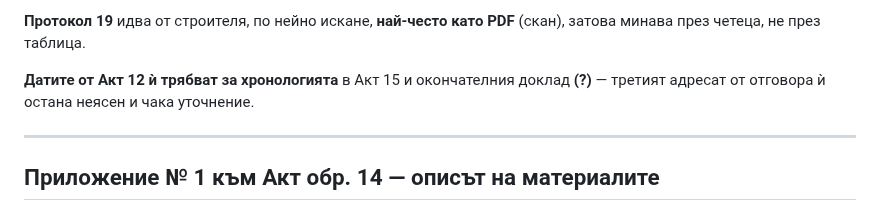
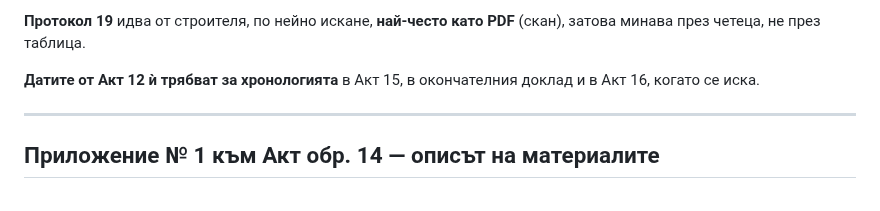
Before and after one commit to Tania141/cbt-system-, a Markdown page: КАРТА-НА-МОМЕНТИТЕ.md, the part around the change. Rendered like a GitHub page.

Commit message:
docs: датите от Акт 12 отиват в Акт 15, ОД и Акт 16
Co-Authored-By: Claude Opus 5 <noreply@anthropic.com>

```diff
--- a/КАРТА-НА-МОМЕНТИТЕ.md
+++ b/КАРТА-НА-МОМЕНТИТЕ.md
@@ -144,9 +144,8 @@
 **Протокол 19** идва от строителя, по нейно искане, **най-често като PDF**
 (скан), затова минава през четеца, не през таблица.
 
-**Датите от Акт 12 ѝ трябват за хронологията** в Акт 15 и окончателния
-доклад **(?)** — третият адресат от отговора ѝ остана неясен и чака
-уточнение.
+**Датите от Акт 12 ѝ трябват за хронологията** в Акт 15, в окончателния
+доклад и в Акт 16, когато се иска.
 
 ---
 
```
